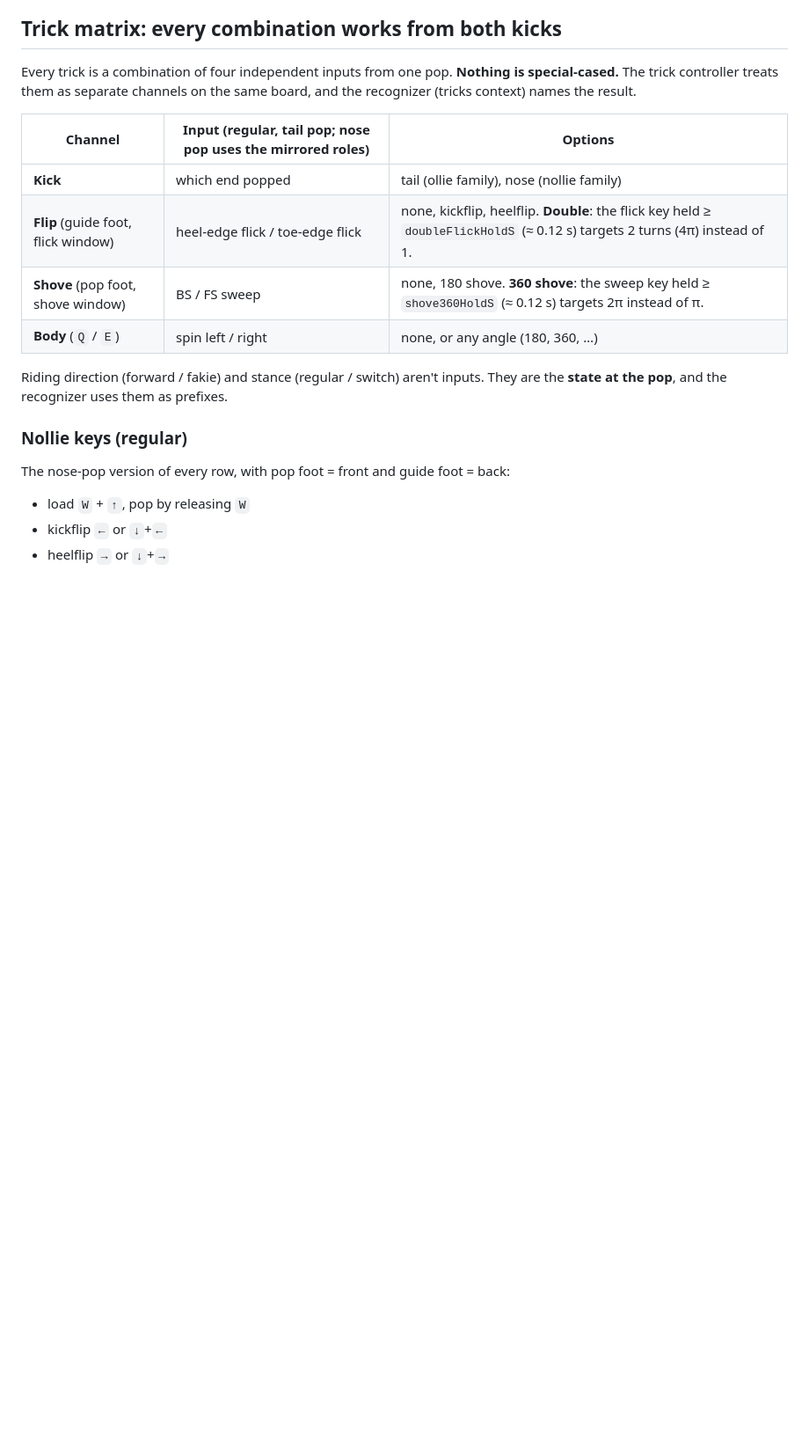
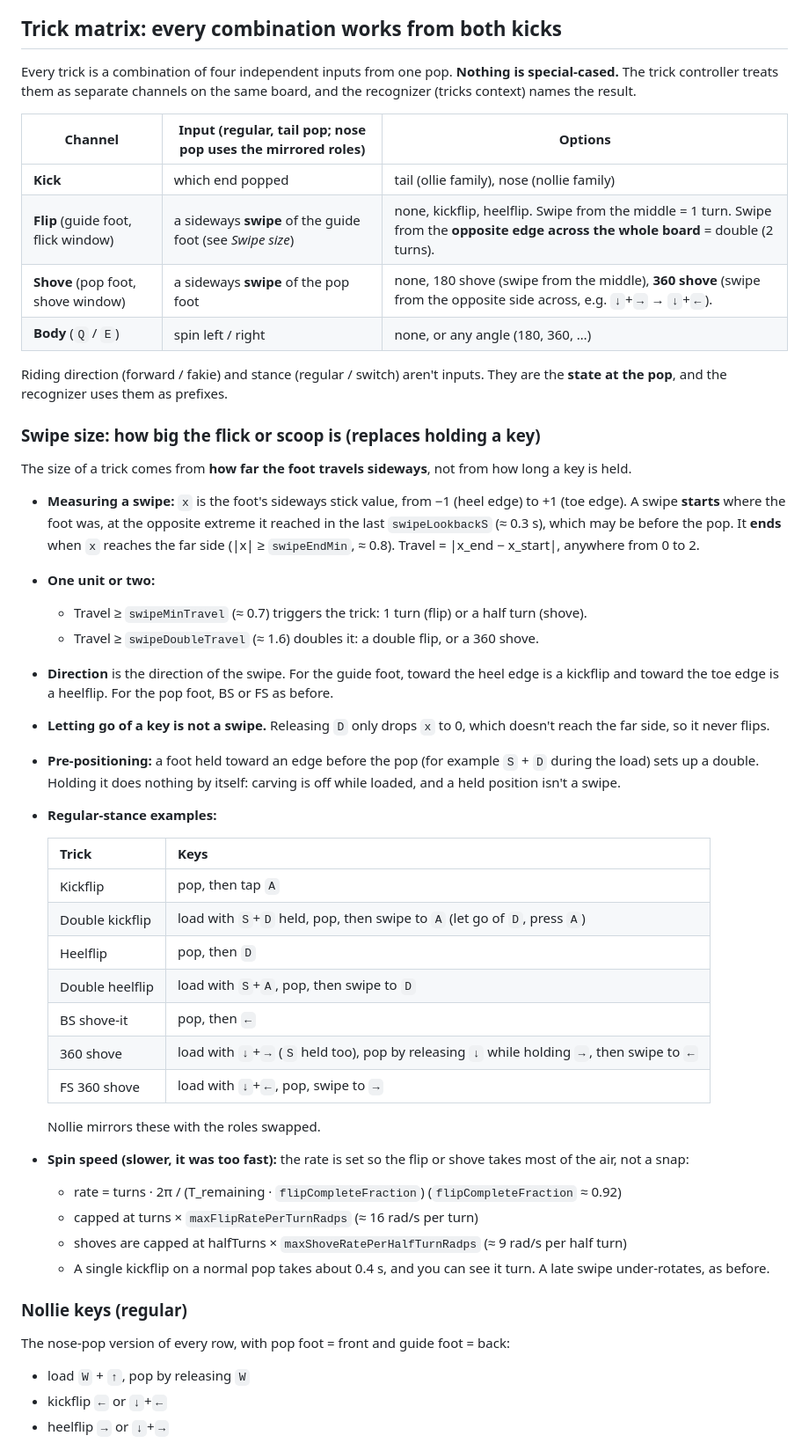
Before and after one commit to v4rgas/two-feet, a Markdown page: MECHANICS.md, the part around one of its changes. Shown at 88% size. Drawn GitHub-style; blank space fills up the shorter version.

Commit message:
docs: trick size from swipe travel (edge-to-edge = double / 360), slower spin rates

```diff
--- a/MECHANICS.md
+++ b/MECHANICS.md
@@ -276,13 +276,59 @@ the same board, and the recognizer (tricks context) names the result.
 | Channel | Input (regular, tail pop; nose pop uses the mirrored roles) | Options |
 |---|---|---|
 | **Kick** | which end popped | tail (ollie family), nose (nollie family) |
-| **Flip** (guide foot, flick window) | heel-edge flick / toe-edge flick | none, kickflip, heelflip. **Double**: the flick key held ≥ `doubleFlickHoldS` (≈ 0.12 s) targets 2 turns (4π) instead of 1. |
-| **Shove** (pop foot, shove window) | BS / FS sweep | none, 180 shove. **360 shove**: the sweep key held ≥ `shove360HoldS` (≈ 0.12 s) targets 2π instead of π. |
+| **Flip** (guide foot, flick window) | a sideways **swipe** of the guide foot (see *Swipe size*) | none, kickflip, heelflip. Swipe from the middle = 1 turn. Swipe from the **opposite edge across the whole board** = double (2 turns). |
+| **Shove** (pop foot, shove window) | a sideways **swipe** of the pop foot | none, 180 shove (swipe from the middle), **360 shove** (swipe from the opposite side across, e.g. `↓`+`→` → `↓`+`←`). |
 | **Body** (`Q` / `E`) | spin left / right | none, or any angle (180, 360, …) |
 
 Riding direction (forward / fakie) and stance (regular / switch) aren't
 inputs. They are the **state at the pop**, and the recognizer uses them as
 prefixes.
+
+### Swipe size: how big the flick or scoop is (replaces holding a key)
+The size of a trick comes from **how far the foot travels sideways**, not from
+how long a key is held.
+- **Measuring a swipe:** `x` is the foot's sideways stick value, from −1
+  (heel edge) to +1 (toe edge). A swipe **starts** where the foot was, at the
+  opposite extreme it reached in the last `swipeLookbackS` (≈ 0.3 s), which
+  may be before the pop. It **ends** when `x` reaches the far side
+  (|x| ≥ `swipeEndMin`, ≈ 0.8). Travel = |x_end − x_start|, anywhere from 0
+  to 2.
+- **One unit or two:**
+  - Travel ≥ `swipeMinTravel` (≈ 0.7) triggers the trick: 1 turn (flip) or
+    a half turn (shove).
+  - Travel ≥ `swipeDoubleTravel` (≈ 1.6) doubles it: a double flip, or a 360
+    shove.
+- **Direction** is the direction of the swipe. For the guide foot, toward
+  the heel edge is a kickflip and toward the toe edge is a heelflip. For the
+  pop foot, BS or FS as before.
+- **Letting go of a key is not a swipe.** Releasing `D` only drops `x` to 0,
+  which doesn't reach the far side, so it never flips.
+- **Pre-positioning:** a foot held toward an edge before the pop (for
+  example `S` + `D` during the load) sets up a double. Holding it does
+  nothing by itself: carving is off while loaded, and a held position isn't
+  a swipe.
+- **Regular-stance examples:**
+
+  | Trick | Keys |
+  |---|---|
+  | Kickflip | pop, then tap `A` |
+  | Double kickflip | load with `S`+`D` held, pop, then swipe to `A` (let go of `D`, press `A`) |
+  | Heelflip | pop, then `D` |
+  | Double heelflip | load with `S`+`A`, pop, then swipe to `D` |
+  | BS shove-it | pop, then `←` |
+  | 360 shove | load with `↓`+`→` (`S` held too), pop by releasing `↓` while holding `→`, then swipe to `←` |
+  | FS 360 shove | load with `↓`+`←`, pop, swipe to `→` |
+
+  Nollie mirrors these with the roles swapped.
+- **Spin speed (slower, it was too fast):** the rate is set so the flip or
+  shove takes most of the air, not a snap:
+  - rate = turns · 2π / (T_remaining · `flipCompleteFraction`)
+    (`flipCompleteFraction` ≈ 0.92)
+  - capped at turns × `maxFlipRatePerTurnRadps` (≈ 16 rad/s per turn)
+  - shoves are capped at halfTurns × `maxShoveRatePerHalfTurnRadps`
+    (≈ 9 rad/s per half turn)
+  - A single kickflip on a normal pop takes about 0.4 s, and you can see it
+    turn. A late swipe under-rotates, as before.
 
 ### Nollie keys (regular)
 The nose-pop version of every row, with pop foot = front and guide foot =
```
Also changed, not shown: other parts of MECHANICS.md (+3 -3 lines).
